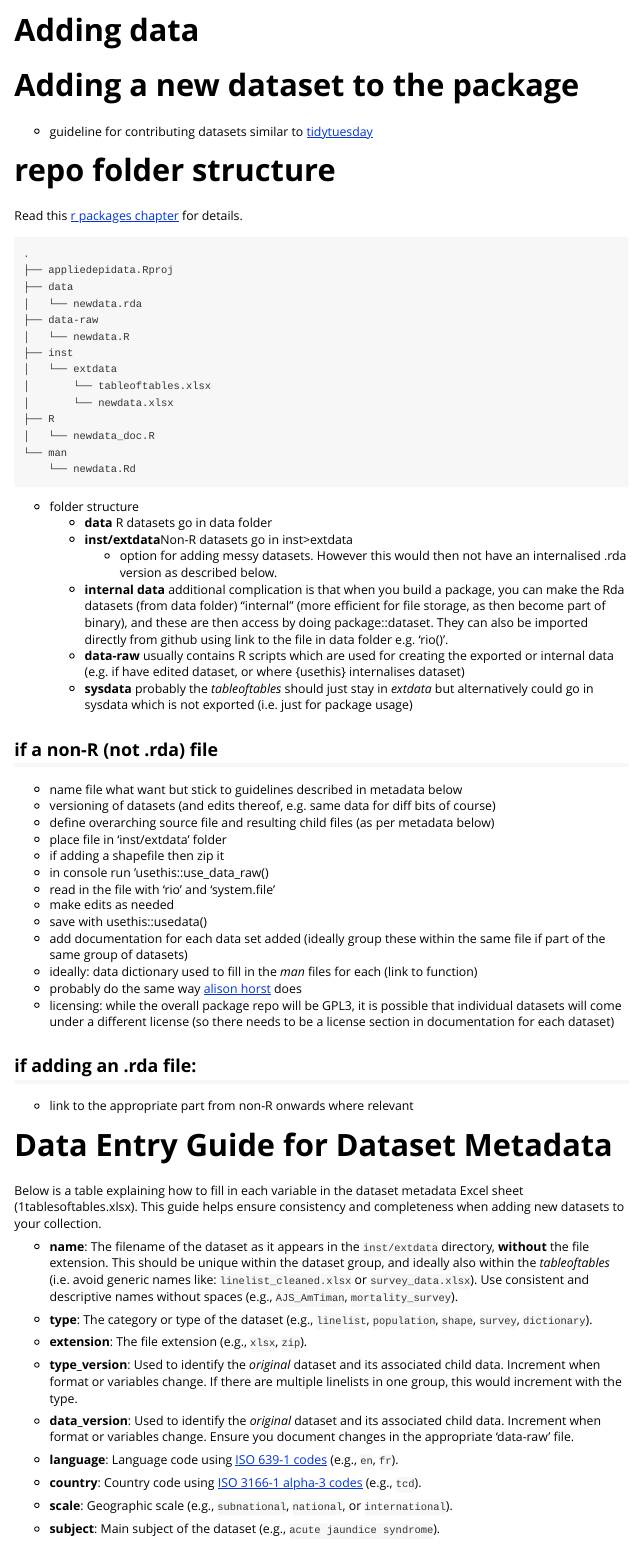
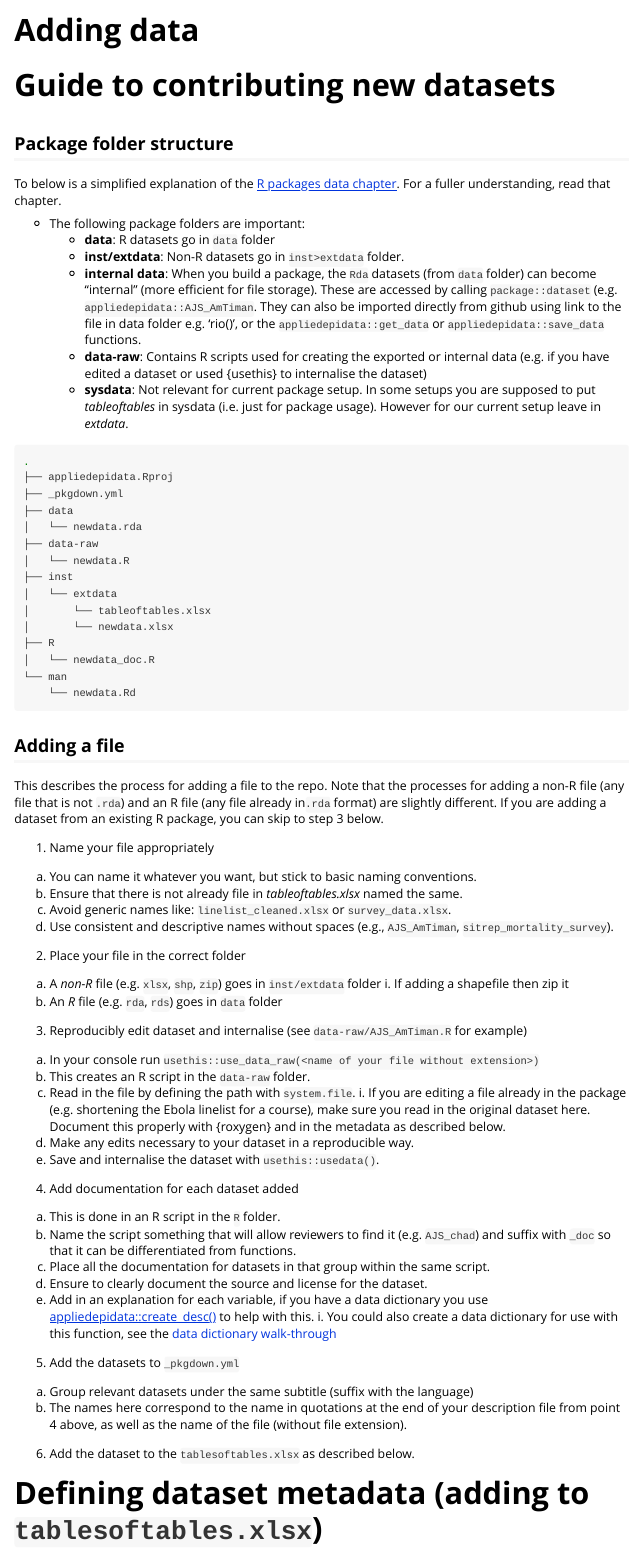
Before and after one commit to appliedepi/appliedepidata, an R Markdown document (vignettes/adding-data.Rmd): the page in a window 1100 px wide, from its top. Rendered offline with R 4.5, knitr and Pandoc, with nearby package versions.

Commit message:
add vignettes

````diff
--- a/_pkgdown.yml
+++ b/_pkgdown.yml
@@ -3,7 +3,7 @@ template:
   bootstrap: 5
 
 reference:
-title = ""
+title: ""
 
 - title: Functions
 - contents:
--- a/vignettes/adding-data.Rmd
+++ b/vignettes/adding-data.Rmd
@@ -2,7 +2,7 @@
 title: "Adding data"
 output: rmarkdown::html_vignette
 vignette: >
-  %\VignetteIndexEntry{adding-data}
+  %\VignetteIndexEntry{Adding data}
   %\VignetteEngine{knitr::rmarkdown}
   %\VignetteEncoding{UTF-8}
 ---
@@ -21,19 +21,36 @@ library(appliedepidata)
 
 
 
-# Adding a new dataset to the package
+# Guide to contributing new datasets
 
-- guideline for contributing datasets similar to [tidytuesday](https://github.com/rfordatascience/tidytuesday/blob/master/.github/pr_instructions.md)
+## Package folder structure
+
+To below is a simplified explanation of the
+[R packages data chapter](https://r-pkgs.org/data.html). For a fuller understanding,
+read that chapter.
 
 
-# repo folder structure
-
-Read this [r packages chapter](https://r-pkgs.org/data.html) for details.
+- The following package folders are important:
+  - **data**: R datasets go in `data` folder
+  - **inst/extdata**: Non-R datasets go in `inst>extdata` folder.
+  - **internal data**: When you build a package, the `Rda` datasets
+  (from `data` folder) can become "internal" (more efficient for file storage).
+  These are accessed by calling `package::dataset` (e.g.
+  `appliedepidata::AJS_AmTiman`. They can also be imported directly from github
+  using link to the file in data folder e.g. 'rio(<github-raw url>)', or the
+  `appliedepidata::get_data` or `appliedepidata::save_data` functions.
+  - **data-raw**: Contains R scripts used for creating the
+  exported or internal data (e.g. if you have edited a dataset or used {usethis}
+  to internalise the dataset)
+  - **sysdata**: Not relevant for current package setup. In some setups you are
+  supposed to put *tableoftables* in sysdata (i.e. just for package usage).
+  However for our current setup leave in *extdata*.
 
 
 ```bash
 .
 ├── appliedepidata.Rproj
+├── _pkgdown.yml
 ├── data
 │   └── newdata.rda
 ├── data-raw
@@ -49,57 +66,55 @@ Read this [r packages chapter](https://r-pkgs.org/data.html) for details.
 ```
 
 
+## Adding a file
+This describes the process for adding a file to the repo. Note that the processes
+for adding a non-R file (any file that is not `.rda`) and an R file (any file
+already in`.rda` format) are slightly different.
+If you are adding a dataset from an existing R package, you can skip to step 3
+below.
 
-- folder structure
-  - **data** R datasets go in data folder
-  - **inst/extdata**Non-R datasets go in inst>extdata
-    - option for adding messy datasets. However this would then not have
-    an internalised .rda version as described below.
-  - **internal data** additional complication is that when you build a package,
-  you can make the Rda datasets (from data folder) "internal" (more efficient
-  for file storage, as then become part of binary), and these are then access
-  by doing package::dataset. They can also be imported directly from github
-  using link to the file in data folder e.g. 'rio(<github-raw url>)'.
-  - **data-raw** usually contains R scripts which are used for creating the
-  exported or internal data (e.g. if have edited dataset, or where {usethis}
-  internalises dataset)
-  - **sysdata** probably the *tableoftables* should just stay in *extdata* but
-  alternatively could go in sysdata which is not exported (i.e. just for package
-  usage)
-
-
-## if a non-R (not .rda) file
-
-- name file what want but stick to guidelines described in metadata below
-- versioning of datasets (and edits thereof, e.g. same data for diff
-bits of course)
-- define overarching source file and resulting child files (as per metadata below)
-- place file in 'inst/extdata' folder
- - if adding a shapefile then zip it
-- in console run 'usethis::use_data_raw(<name of your file w/out extension>)
-- read in the file with 'rio' and 'system.file'
-- make edits as needed
-- save with usethis::usedata()
-- add documentation for each data set added (ideally group these within the
-same file if part of the same group of datasets)
- - ideally: data dictionary used to fill in the *man* files for each (link to
- function)
- - probably do the same way [alison horst](https://github.com/lter/lterdatasampler/) does
-- licensing: while the overall package repo will be GPL3, it is possible that individual datasets will come under a different license (so there needs to be a license section in documentation for each dataset)
-
-
-## if adding an .rda file:
-
-- link to the appropriate part from non-R onwards where relevant
+1. Name your file appropriately
+  a. You can name it whatever you want, but stick to basic naming conventions.
+  b. Ensure that there is not already file in *tableoftables.xlsx* named the same.
+  c. Avoid generic names like: `linelist_cleaned.xlsx` or `survey_data.xlsx`.
+  d. Use consistent and descriptive names without spaces (e.g., `AJS_AmTiman`,
+  `sitrep_mortality_survey`).
+2. Place your file in the correct folder
+  a. A *non-R* file (e.g. `xlsx`, `shp`, `zip`) goes in `inst/extdata` folder
+    i.  If adding a shapefile then zip it
+  b. An *R* file (e.g. `rda`, `rds`) goes in `data` folder
+3. Reproducibly edit dataset and internalise (see `data-raw/AJS_AmTiman.R` for example)
+  a. In your console run `usethis::use_data_raw(<name of your file without extension>)`
+  b. This creates an R script in the `data-raw` folder.
+  c. Read in the file by defining the path with `system.file`.
+    i. If you are editing a file already in the package (e.g. shortening the
+    Ebola linelist for a course), make sure you read in the original dataset here.
+    Document this properly with {roxygen} and in the metadata as described
+    below.
+  d. Make any edits necessary to your dataset in a reproducible way.
+  e. Save and internalise the dataset with `usethis::usedata()`.
+4. Add documentation for each dataset added
+  a. This is done in an R script in the `R` folder.
+  b. Name the script something that will allow reviewers to find it (e.g. `AJS_chad`) and suffix with `_doc` so that it can be differentiated from functions.
+  c. Place all the documentation for datasets in that group within the same script.
+  d. Ensure to clearly document the source and license for the dataset.
+  e. Add in an explanation for each variable, if you have a data dictionary you
+  use [appliedepidata::create_desc()](https://appliedepi.github.io/appliedepidata/reference/create_desc.html) to help with this.
+    i. You could also create a data dictionary for use with this function, see
+    the [data dictionary walk-through]((https://appliedepi.github.io/appliedepidata/articles/data-dictionaries.html).)
+5. Add the datasets to `_pkgdown.yml`
+  a. Group relevant datasets under the same subtitle (suffix with the language)
+  b. The names here correspond to the name in quotations at the end of your
+  description file from point 4 above, as well as the name of the file (without
+  file extension).
+6. Add the dataset to the `tablesoftables.xlsx` as described below.
 
 
 
-
-
-# Data Entry Guide for Dataset Metadata
+# Defining dataset metadata (adding to `tablesoftables.xlsx`)
 
 Below is a table explaining how to fill in each variable in the dataset
-metadata Excel sheet (1tablesoftables.xlsx). This guide helps ensure
+metadata Excel sheet (`tablesoftables.xlsx`). This guide helps ensure
 consistency and completeness when adding new datasets to your collection.
 
 - **name**:  The filename of the dataset as it appears in the `inst/extdata`
````
Also changed, not shown: vignettes/available-data.Rmd (+1 -1 lines), vignettes/data-dictionaries.Rmd (added, +60 -0 lines).
